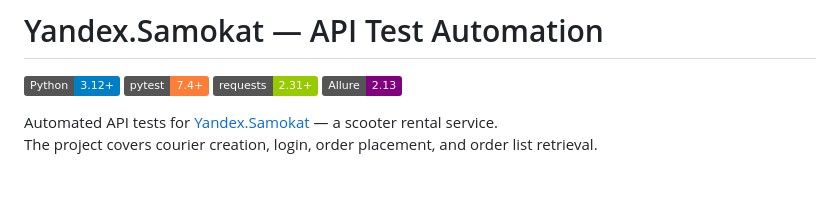
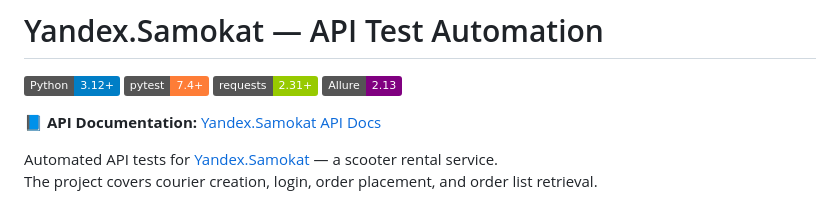
Before and after one commit to nvbeznosova/Yandex-Samokat-API-Tests, a Markdown page: README.md, the part around the change. GitHub-like rendering; badges without logos; blank space fills up the shorter version.

Commit message:
docs: add link to API documentation in README

```diff
--- a/README.md
+++ b/README.md
@@ -5,6 +5,8 @@ markdown
 [![pytest](https://img.shields.io/badge/pytest-7.4+-orange.svg)](https://docs.pytest.org/)
 [![requests](https://img.shields.io/badge/requests-2.31+-green.svg)](https://docs.python-requests.org/)
 [![Allure](https://img.shields.io/badge/Allure-2.13-purple.svg)](https://docs.qameta.io/allure/)
+
+**📘 API Documentation:** [Yandex.Samokat API Docs](https://qa-scooter.praktikum-services.ru/docs/)
 
 Automated API tests for [Yandex.Samokat](https://qa-scooter.praktikum-services.ru/) — a scooter rental service.
 The project covers courier creation, login, order placement, and order list retrieval.
```
